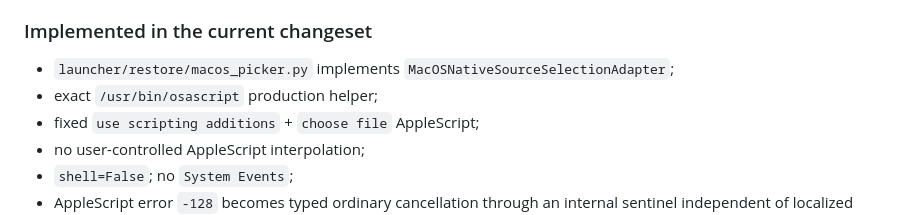
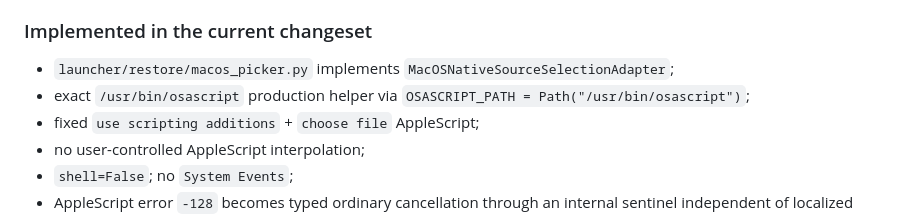
Before and after one commit to Mitronomik/cosmetic-workshop-os, a Markdown page: docs/c4-ii-a-implementation-slices.md, the part around the change. Drawn GitHub-style.

Commit message:
C4-II-A3: align slice-plan picker marker with lifecycle gate

```diff
--- a/docs/c4-ii-a-implementation-slices.md
+++ b/docs/c4-ii-a-implementation-slices.md
@@ -62,7 +62,8 @@ closed A2 control/session contract and merged A1 validation authority.
 
 - `launcher/restore/macos_picker.py` implements
   `MacOSNativeSourceSelectionAdapter`;
-- exact `/usr/bin/osascript` production helper;
+- exact `/usr/bin/osascript` production helper via
+  `OSASCRIPT_PATH = Path("/usr/bin/osascript")`;
 - fixed `use scripting additions` + `choose file` AppleScript;
 - no user-controlled AppleScript interpolation;
 - `shell=False`; no `System Events`;
```
